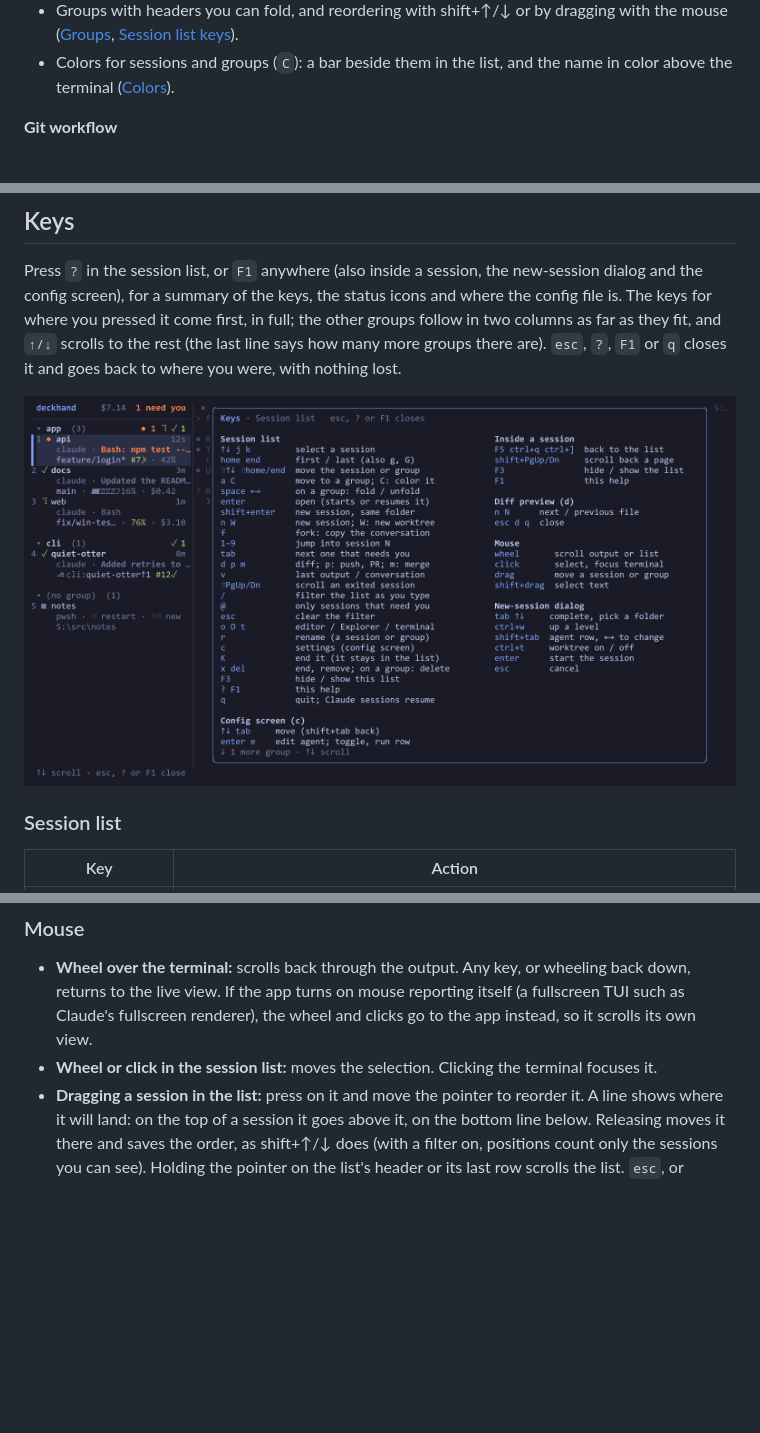
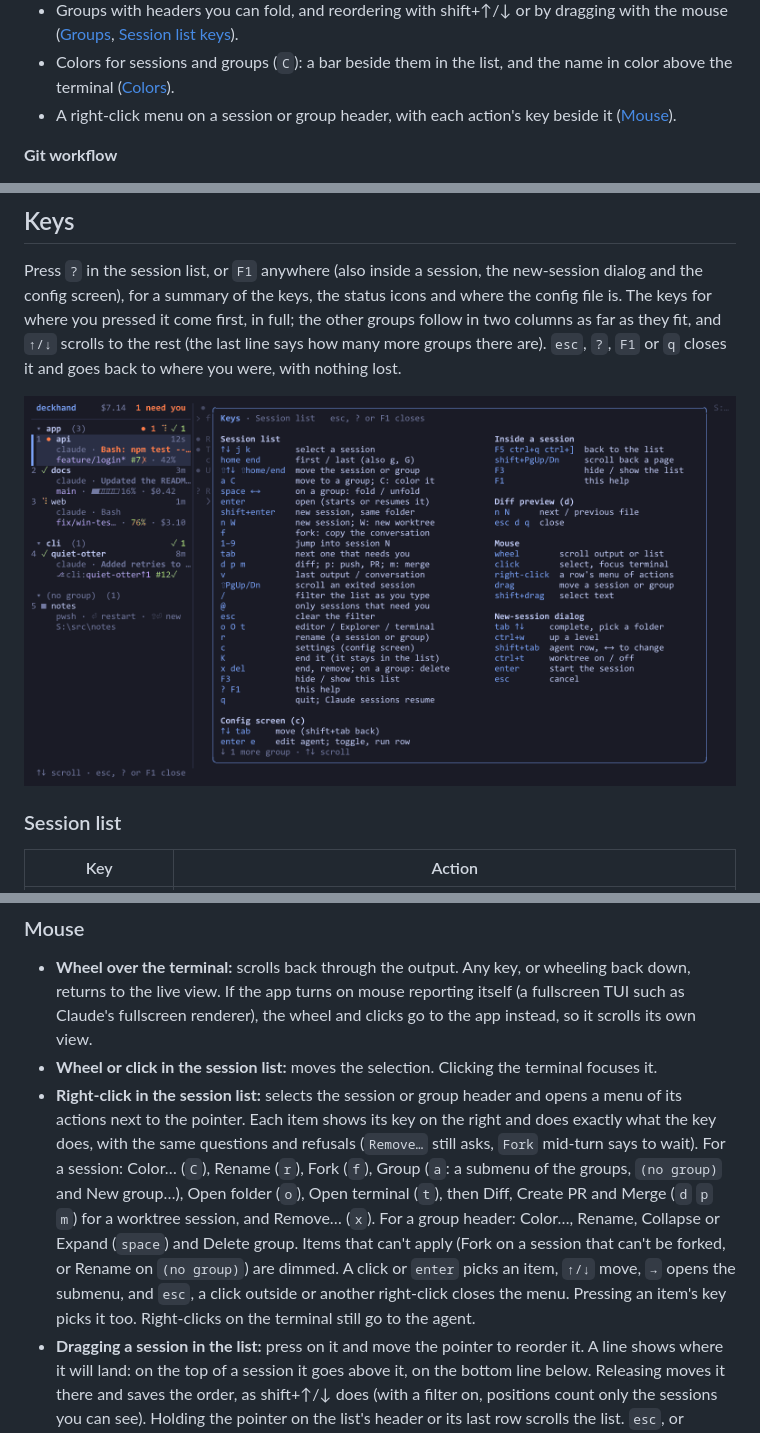
Before and after one commit to sayedihashimi/deckhand, a Markdown page: README.md, 3 parts joined by grey strips. Rendered like a GitHub page; pictures changed too: docs/img/help.png; blank space fills up the shorter version.

```diff
--- a/README.md
+++ b/README.md
@@ -27,6 +27,7 @@ It runs your normal Windows `claude.exe` (and `codex`, `gemini`, `pwsh`, `cmd`)
 - Filter the list (`/`), show only the sessions that need you (`@`), and jump to the next one (`tab`) ([Finding sessions](#finding-sessions)).
 - Groups with headers you can fold, and reordering with shift+↑/↓ or by dragging with the mouse ([Groups](#groups), [Session list keys](#session-list)).
 - Colors for sessions and groups (`C`): a bar beside them in the list, and the name in color above the terminal ([Colors](#colors)).
+- A right-click menu on a session or group header, with each action's key beside it ([Mouse](#mouse)).
 
 **Git workflow**
 
@@ -291,6 +292,7 @@ Modified keys that plain terminal input can't express, such as shift+enter (a ne
 
 - **Wheel over the terminal:** scrolls back through the output. Any key, or wheeling back down, returns to the live view. If the app turns on mouse reporting itself (a fullscreen TUI such as Claude's fullscreen renderer), the wheel and clicks go to the app instead, so it scrolls its own view.
 - **Wheel or click in the session list:** moves the selection. Clicking the terminal focuses it.
+- **Right-click in the session list:** selects the session or group header and opens a menu of its actions next to the pointer. Each item shows its key on the right and does exactly what the key does, with the same questions and refusals (`Remove…` still asks, `Fork` mid-turn says to wait). For a session: Color… (`C`), Rename (`r`), Fork (`f`), Group (`a`: a submenu of the groups, `(no group)` and New group…), Open folder (`o`), Open terminal (`t`), then Diff, Create PR and Merge (`d` `p` `m`) for a worktree session, and Remove… (`x`). For a group header: Color…, Rename, Collapse or Expand (`space`) and Delete group. Items that can't apply (Fork on a session that can't be forked, or Rename on `(no group)`) are dimmed. A click or `enter` picks an item, `↑/↓` move, `→` opens the submenu, and `esc`, a click outside or another right-click closes the menu. Pressing an item's key picks it too. Right-clicks on the terminal still go to the agent.
 - **Dragging a session in the list:** press on it and move the pointer to reorder it. A line shows where it will land: on the top of a session it goes above it, on the bottom line below. Releasing moves it there and saves the order, as shift+↑/↓ does (with a filter on, positions count only the sessions you can see). Holding the pointer on the list's header or its last row scrolls the list. `esc`, or releasing over the terminal, cancels. With groups, drag sessions into, out of and between groups, and drag a group's header to move the group (see [Groups](#groups)).
 - **Clicking a group's ▾/▸:** folds or unfolds it.
 - **Clicking in the color picker (`C`):** a color applies it, the hex box starts typing there, and a click outside closes the picker.
```
Also changed, not shown: 7 other files.
